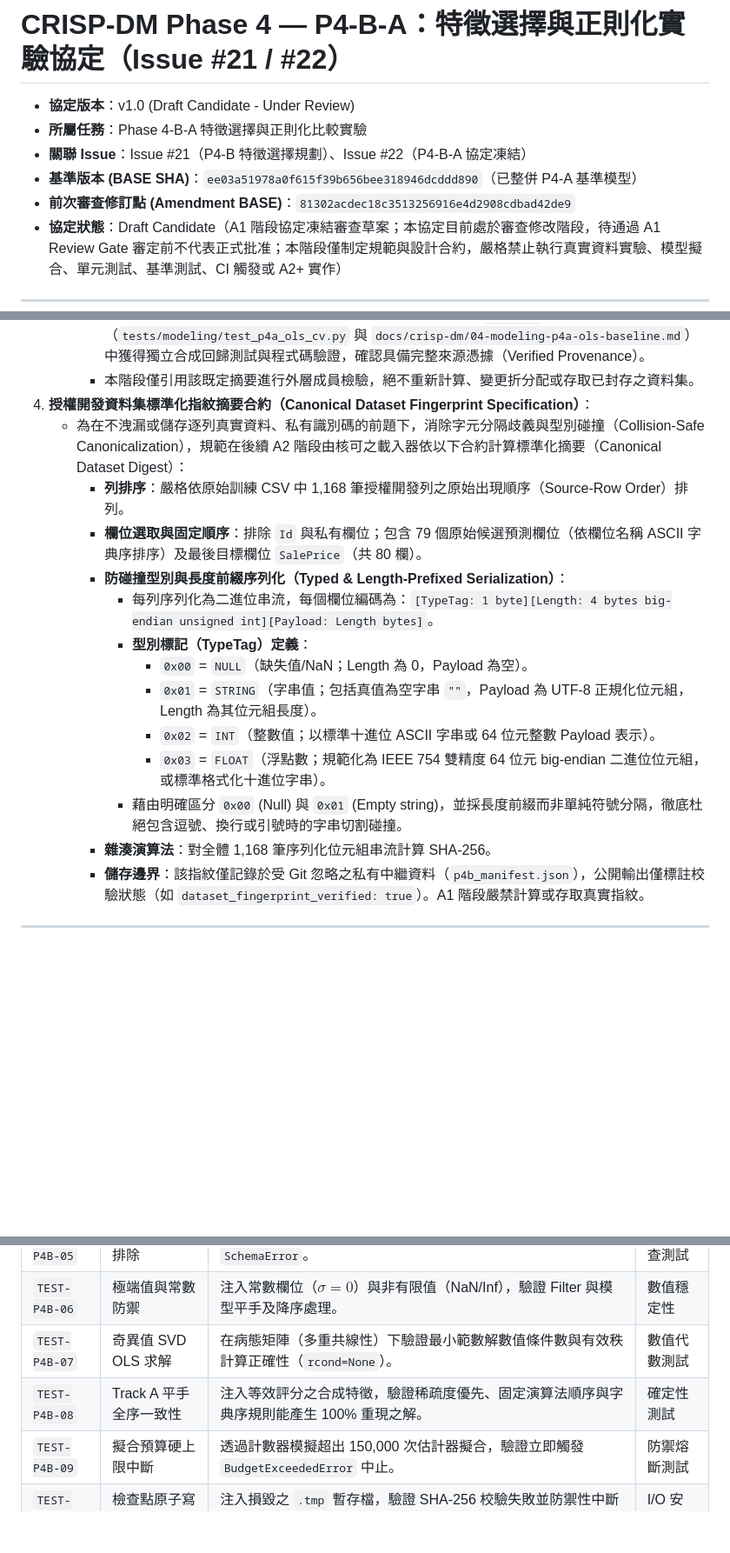
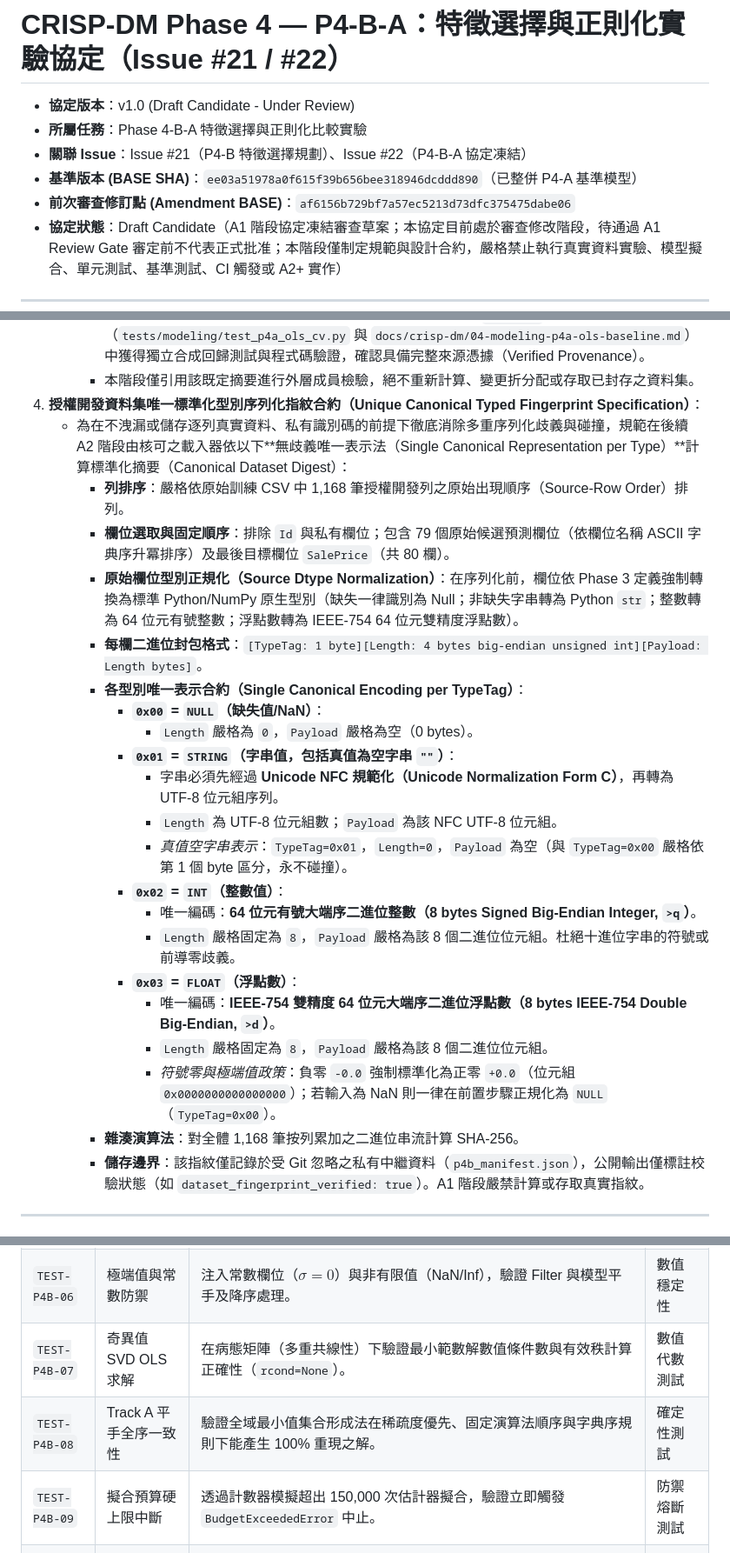
Before and after one commit to wupojung/AIoT-HW2-Housing-Regression, a Markdown page: docs/crisp-dm/04-modeling-p4b-experiment-protocol.md, 3 parts joined by grey strips. Shown at 87% size. Rendered like a GitHub page; blank space fills up the shorter version.

```diff
--- a/docs/crisp-dm/04-modeling-p4b-experiment-protocol.md
+++ b/docs/crisp-dm/04-modeling-p4b-experiment-protocol.md
@@ -4,7 +4,7 @@
 - **所屬任務**：Phase 4-B-A 特徵選擇與正則化比較實驗
 - **關聯 Issue**：Issue #21（P4-B 特徵選擇規劃）、Issue #22（P4-B-A 協定凍結）
 - **基準版本 (BASE SHA)**：`ee03a51978a0f615f39b656bee318946dcddd890`（已整併 P4-A 基準模型）
-- **前次審查修訂點 (Amendment BASE)**：`81302acdec18c3513256916e4d2908cdbad42de9`
+- **前次審查修訂點 (Amendment BASE)**：`af6156b729bf7a57ec5213d73dfc375475dabe06`
 - **協定狀態**：Draft Candidate（A1 階段協定凍結審查草案；本協定目前處於審查修改階段，待通過 A1 Review Gate 審定前不代表正式批准；本階段僅制定規範與設計合約，嚴格禁止執行真實資料實驗、模型擬合、單元測試、基準測試、CI 觸發或 A2+ 實作）
 
 ---
@@ -27,19 +27,27 @@
      - 外層成員與折分配 SHA-256 摘要值為：`7c9f1d00eb74d8a281ba41ed47d5ebbdbffa0513b4bb778b70d1571735ad6463`。
      - **來源佐證（Provenance Verification）**：該摘要已在基準版本 `ee03a519` 之 P4-A 實作（`tests/modeling/test_p4a_ols_cv.py` 與 `docs/crisp-dm/04-modeling-p4a-ols-baseline.md`）中獲得獨立合成回歸測試與程式碼驗證，確認具備完整來源憑據（Verified Provenance）。
      - 本階段僅引用該既定摘要進行外層成員檢驗，絕不重新計算、變更折分配或存取已封存之資料集。
-4. **授權開發資料集標準化指紋摘要合約（Canonical Dataset Fingerprint Specification）**：
-   - 為在不洩漏或儲存逐列真實資料、私有識別碼的前題下，消除字元分隔歧義與型別碰撞（Collision-Safe Canonicalization），規範在後續 A2 階段由核可之載入器依以下合約計算標準化摘要（Canonical Dataset Digest）：
+4. **授權開發資料集唯一標準化型別序列化指紋合約（Unique Canonical Typed Fingerprint Specification）**：
+   - 為在不洩漏或儲存逐列真實資料、私有識別碼的前提下徹底消除多重序列化歧義與碰撞，規範在後續 A2 階段由核可之載入器依以下**無歧義唯一表示法（Single Canonical Representation per Type）**計算標準化摘要（Canonical Dataset Digest）：
      - **列排序**：嚴格依原始訓練 CSV 中 1,168 筆授權開發列之原始出現順序（Source-Row Order）排列。
-     - **欄位選取與固定順序**：排除 `Id` 與私有欄位；包含 79 個原始候選預測欄位（依欄位名稱 ASCII 字典序排序）及最後目標欄位 `SalePrice`（共 80 欄）。
-     - **防碰撞型別與長度前綴序列化（Typed & Length-Prefixed Serialization）**：
-       - 每列序列化為二進位串流，每個欄位編碼為：`[TypeTag: 1 byte][Length: 4 bytes big-endian unsigned int][Payload: Length bytes]`。
-       - **型別標記（TypeTag）定義**：
-         - `0x00` = `NULL`（缺失值/NaN；Length 為 0，Payload 為空）。
-         - `0x01` = `STRING`（字串值；包括真值為空字串 `""`，Payload 為 UTF-8 正規化位元組，Length 為其位元組長度）。
-         - `0x02` = `INT`（整數值；以標準十進位 ASCII 字串或 64 位元整數 Payload 表示）。
-         - `0x03` = `FLOAT`（浮點數；規範化為 IEEE 754 雙精度 64 位元 big-endian 二進位位元組，或標準格式化十進位字串）。
-       - 藉由明確區分 `0x00` (Null) 與 `0x01` (Empty string)，並採長度前綴而非單純符號分隔，徹底杜絕包含逗號、換行或引號時的字串切割碰撞。
-     - **雜湊演算法**：對全體 1,168 筆序列化位元組串流計算 SHA-256。
+     - **欄位選取與固定順序**：排除 `Id` 與私有欄位；包含 79 個原始候選預測欄位（依欄位名稱 ASCII 字典序升冪排序）及最後目標欄位 `SalePrice`（共 80 欄）。
+     - **原始欄位型別正規化（Source Dtype Normalization）**：在序列化前，欄位依 Phase 3 定義強制轉換為標準 Python/NumPy 原生型別（缺失一律識別為 Null；非缺失字串轉為 Python `str`；整數轉為 64 位元有號整數；浮點數轉為 IEEE-754 64 位元雙精度浮點數）。
+     - **每欄二進位封包格式**：`[TypeTag: 1 byte][Length: 4 bytes big-endian unsigned int][Payload: Length bytes]`。
+     - **各型別唯一表示合約（Single Canonical Encoding per TypeTag）**：
+       - **`0x00` = `NULL`（缺失值/NaN）**：
+         - `Length` 嚴格為 `0`，`Payload` 嚴格為空（0 bytes）。
+       - **`0x01` = `STRING`（字串值，包括真值為空字串 `""`）**：
+         - 字串必須先經過 **Unicode NFC 規範化（Unicode Normalization Form C）**，再轉為 UTF-8 位元組序列。
+         - `Length` 為 UTF-8 位元組數；`Payload` 為該 NFC UTF-8 位元組。
+         - *真值空字串表示*：`TypeTag=0x01`，`Length=0`，`Payload` 為空（與 `TypeTag=0x00` 嚴格依第 1 個 byte 區分，永不碰撞）。
+       - **`0x02` = `INT`（整數值）**：
+         - 唯一編碼：**64 位元有號大端序二進位整數（8 bytes Signed Big-Endian Integer, `>q`）**。
+         - `Length` 嚴格固定為 `8`，`Payload` 嚴格為該 8 個二進位位元組。杜絕十進位字串的符號或前導零歧義。
+       - **`0x03` = `FLOAT`（浮點數）**：
+         - 唯一編碼：**IEEE-754 雙精度 64 位元大端序二進位浮點數（8 bytes IEEE-754 Double Big-Endian, `>d`）**。
+         - `Length` 嚴格固定為 `8`，`Payload` 嚴格為該 8 個二進位位元組。
+         - *符號零與極端值政策*：負零 `-0.0` 強制標準化為正零 `+0.0`（位元組 `0x0000000000000000`）；若輸入為 NaN 則一律在前置步驟正規化為 `NULL`（`TypeTag=0x00`）。
+     - **雜湊演算法**：對全體 1,168 筆按列累加之二進位串流計算 SHA-256。
      - **儲存邊界**：該指紋僅記錄於受 Git 忽略之私有中繼資料（`p4b_manifest.json`），公開輸出僅標註校驗狀態（如 `dataset_fingerprint_verified: true`）。A1 階段嚴禁計算或存取真實指紋。
 
 ---
@@ -383,7 +400,7 @@ for tr_idx, val_idx in kf.split(X_synthetic):
 | `TEST-P4B-05` | 敏感欄位徹底排除 | 驗證特徵矩陣輸入中嚴格排除 `Id` 與 `SalePrice`，否則拋出 `SchemaError`。 | 輸入檢查測試 |
 | `TEST-P4B-06` | 極端值與常數防禦 | 注入常數欄位（$\sigma=0$）與非有限值（NaN/Inf），驗證 Filter 與模型平手及降序處理。 | 數值穩定性 |
 | `TEST-P4B-07` | 奇異值 SVD OLS 求解 | 在病態矩陣（多重共線性）下驗證最小範數解數值條件數與有效秩計算正確性（`rcond=None`）。 | 數值代數測試 |
-| `TEST-P4B-08` | Track A 平手全序一致性 | 注入等效評分之合成特徵，驗證稀疏度優先、固定演算法順序與字典序規則能產生 100% 重現之解。 | 確定性測試 |
+| `TEST-P4B-08` | Track A 平手全序一致性 | 驗證全域最小值集合形成法在稀疏度優先、固定演算法順序與字典序規則下能產生 100% 重現之解。 | 確定性測試 |
 | `TEST-P4B-09` | 擬合預算硬上限中斷 | 透過計數器模擬超出 150,000 次估計器擬合，驗證立即觸發 `BudgetExceededError` 中止。 | 防禦熔斷測試 |
 | `TEST-P4B-10` | 檢查點原子寫入與校驗 | 注入損毀之 `.tmp` 暫存檔，驗證 SHA-256 校驗失敗並防禦性中斷接續。 | I/O 安全測試 |
 | `TEST-P4B-11` | 公開摘要去識別化 | 驗證 `p4b_public_summary.json` 不含任何逐列 OOF、真實標籤或本機敏感路徑。 | 隱私安全測試 |
```
Also changed, not shown: other parts of docs/crisp-dm/04-modeling-p4b-experiment-protocol.md (+28 -18 lines).
